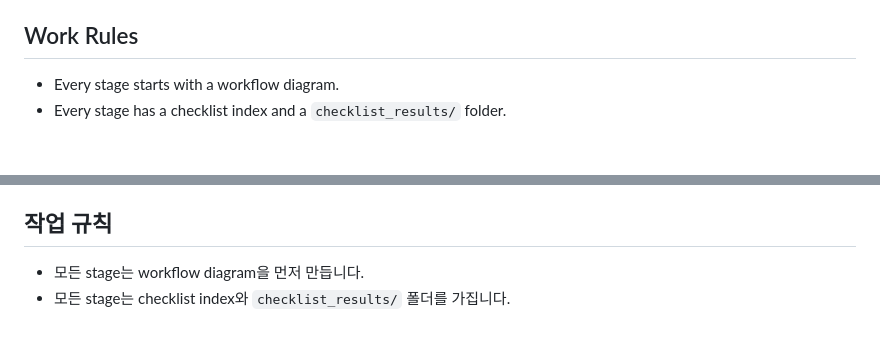
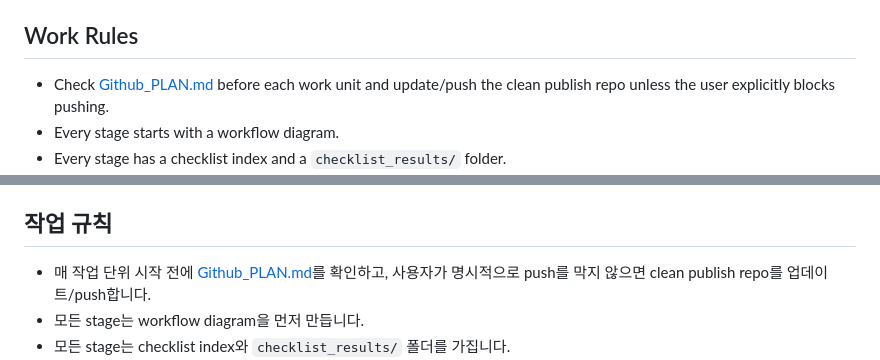
Before and after one commit to Jaehyeon-Jeong/Thesis, a Markdown page: PLAN.md, 2 parts joined by grey strips. GitHub-like rendering; blank space fills up the shorter version.

```diff
--- a/PLAN.md
+++ b/PLAN.md
@@ -25,6 +25,8 @@ audit:
 
 ## Work Rules
 
+- Check [Github_PLAN.md](Github_PLAN.md) before each work unit and update/push
+  the clean publish repo unless the user explicitly blocks pushing.
 - Every stage starts with a workflow diagram.
 - Every stage has a checklist index and a `checklist_results/` folder.
 - Checklist items must link to their result reports.
@@ -83,6 +85,8 @@ Do not track:
 
 ## 작업 규칙
 
+- 매 작업 단위 시작 전에 [Github_PLAN.md](Github_PLAN.md)를 확인하고, 사용자가
+  명시적으로 push를 막지 않으면 clean publish repo를 업데이트/push합니다.
 - 모든 stage는 workflow diagram을 먼저 만듭니다.
 - 모든 stage는 checklist index와 `checklist_results/` 폴더를 가집니다.
 - checklist 항목은 해당 result report로 링크합니다.
```
Also changed, not shown: Github_PLAN.md (added, +122 -0 lines), README.md (+2 -0 lines).
